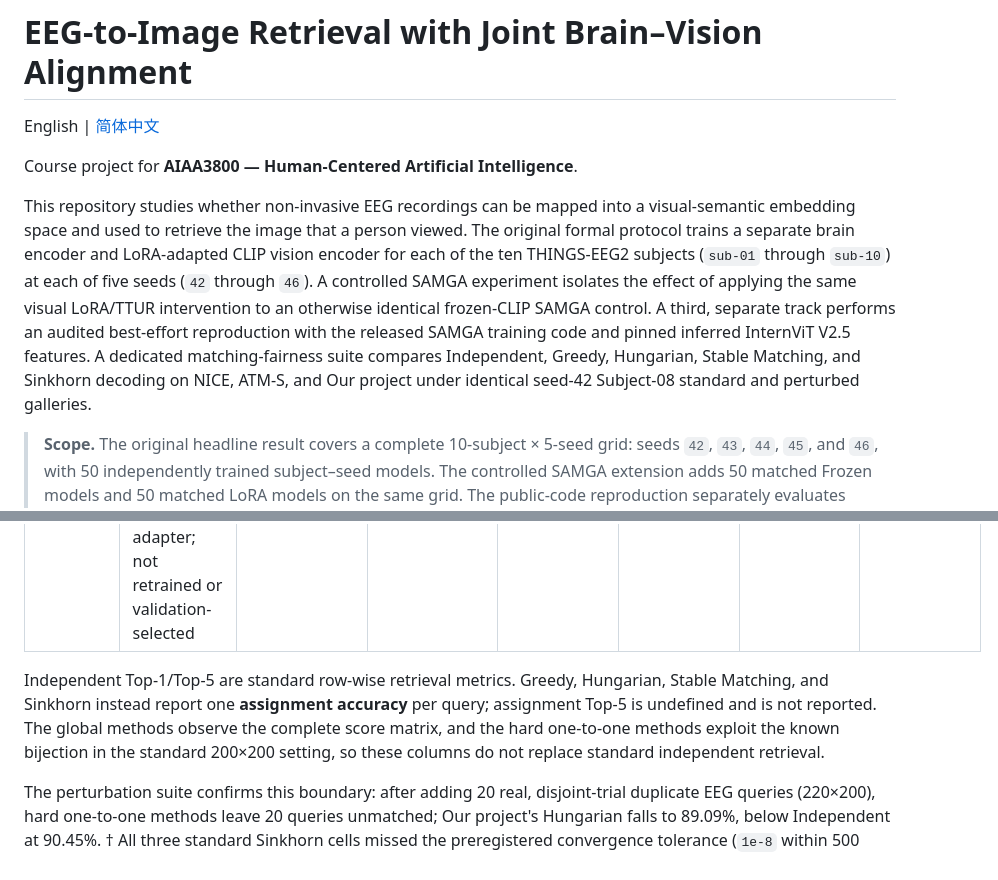
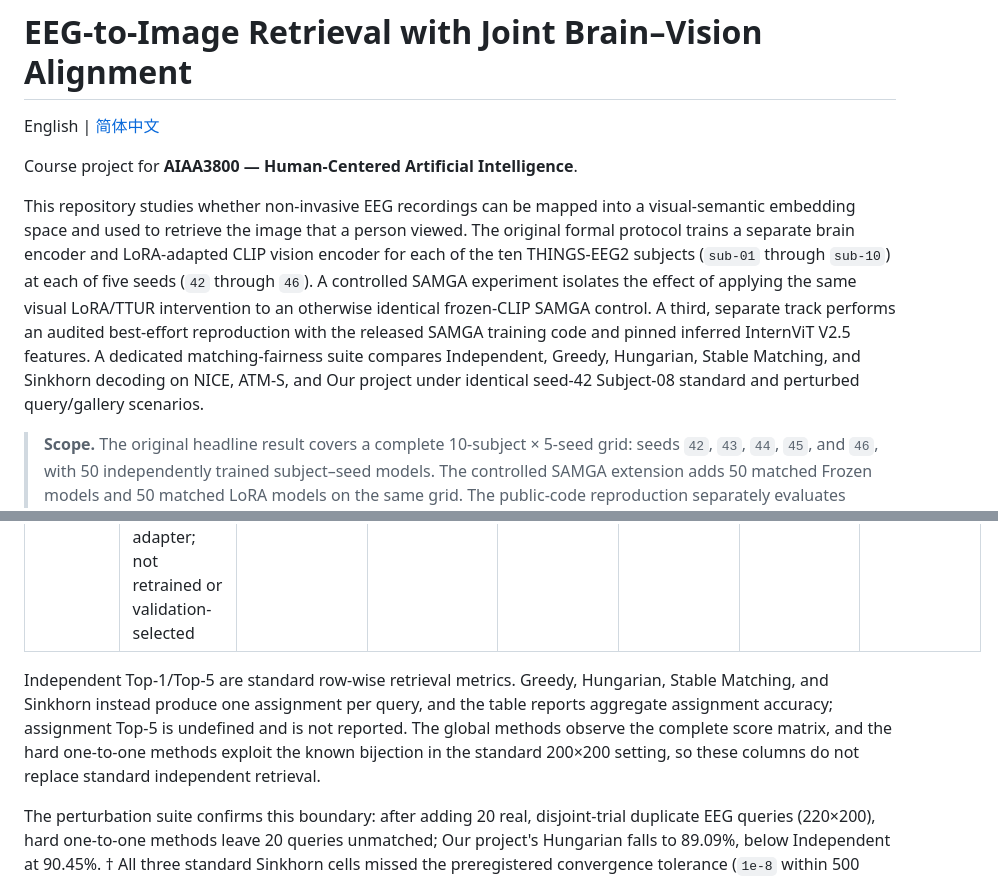
Before and after one commit to Chikit-WONG/Human-Centered_AI_Group_Project, a Markdown page: README.md, 2 parts joined by grey strips. Rendered like a GitHub page.

Commit message:
docs: clarify matching-fairness semantics

```diff
--- a/README.md
+++ b/README.md
@@ -4,7 +4,7 @@ English | [简体中文](README_ZH.md)
 
 Course project for **AIAA3800 — Human-Centered Artificial Intelligence**.
 
-This repository studies whether non-invasive EEG recordings can be mapped into a visual-semantic embedding space and used to retrieve the image that a person viewed. The original formal protocol trains a separate brain encoder and LoRA-adapted CLIP vision encoder for each of the ten THINGS-EEG2 subjects (`sub-01` through `sub-10`) at each of five seeds (`42` through `46`). A controlled SAMGA experiment isolates the effect of applying the same visual LoRA/TTUR intervention to an otherwise identical frozen-CLIP SAMGA control. A third, separate track performs an audited best-effort reproduction with the released SAMGA training code and pinned inferred InternViT V2.5 features. A dedicated matching-fairness suite compares Independent, Greedy, Hungarian, Stable Matching, and Sinkhorn decoding on NICE, ATM-S, and Our project under identical seed-42 Subject-08 standard and perturbed galleries.
+This repository studies whether non-invasive EEG recordings can be mapped into a visual-semantic embedding space and used to retrieve the image that a person viewed. The original formal protocol trains a separate brain encoder and LoRA-adapted CLIP vision encoder for each of the ten THINGS-EEG2 subjects (`sub-01` through `sub-10`) at each of five seeds (`42` through `46`). A controlled SAMGA experiment isolates the effect of applying the same visual LoRA/TTUR intervention to an otherwise identical frozen-CLIP SAMGA control. A third, separate track performs an audited best-effort reproduction with the released SAMGA training code and pinned inferred InternViT V2.5 features. A dedicated matching-fairness suite compares Independent, Greedy, Hungarian, Stable Matching, and Sinkhorn decoding on NICE, ATM-S, and Our project under identical seed-42 Subject-08 standard and perturbed query/gallery scenarios.
 
 > **Scope.** The original headline result covers a complete 10-subject × 5-seed grid: seeds `42`, `43`, `44`, `45`, and `46`, with 50 independently trained subject–seed models. The controlled SAMGA extension adds 50 matched Frozen models and 50 matched LoRA models on the same grid. The public-code reproduction separately evaluates released-launcher seed `2025` and a project-defined fixed-60 stability grid at seeds `42`–`46`; the latter are not claimed to be the paper's undisclosed seeds. Results remain separate because the paper does not publish its exact visual checkpoint, extractor, five seed values, or checkpoint-selection rule. The matching-fairness suite covers only seed `42` / `sub-08`; all global-assignment values are secondary transductive ablations and are excluded from every standard multi-subject aggregate.
 
@@ -173,7 +173,7 @@ This controlled implementation/re-evaluation uses the same seed-42 `sub-08` test
 | ATM-S | One seed-42 training run; validation-loss-selected epoch 205 | 46.00% | 76.00% | 52.00% | 62.50% | 50.50% | 65.00%† |
 | **Our project** | Existing fixed BrainRW epoch-24/final export plus vision-LoRA adapter; not retrained or validation-selected | **91.00%** | **99.50%** | **95.50%** | **100.00%** | **98.00%** | **100.00%**† |
 
-Independent Top-1/Top-5 are standard row-wise retrieval metrics. Greedy, Hungarian, Stable Matching, and Sinkhorn instead report one **assignment accuracy** per query; assignment Top-5 is undefined and is not reported. The global methods observe the complete score matrix, and the hard one-to-one methods exploit the known bijection in the standard 200×200 setting, so these columns do not replace standard independent retrieval.
+Independent Top-1/Top-5 are standard row-wise retrieval metrics. Greedy, Hungarian, Stable Matching, and Sinkhorn instead produce one assignment per query, and the table reports aggregate assignment accuracy; assignment Top-5 is undefined and is not reported. The global methods observe the complete score matrix, and the hard one-to-one methods exploit the known bijection in the standard 200×200 setting, so these columns do not replace standard independent retrieval.
 
 The perturbation suite confirms this boundary: after adding 20 real, disjoint-trial duplicate EEG queries (220×200), hard one-to-one methods leave 20 queries unmatched; Our project's Hungarian falls to 89.09%, below Independent at 90.45%. † All three standard Sinkhorn cells missed the preregistered convergence tolerance (`1e-8` within 500 iterations), so their retained assignment accuracies are diagnostic rather than reliable optimal-transport optima. The complete 27 standard perturbations, three real duplicate-EEG settings, provenance rules, and reproduction commands are documented in the [matching-fairness guide](experiments/matching_fairness/README.md).
 
```
Also changed, not shown: README_ZH.md (+2 -2 lines).
